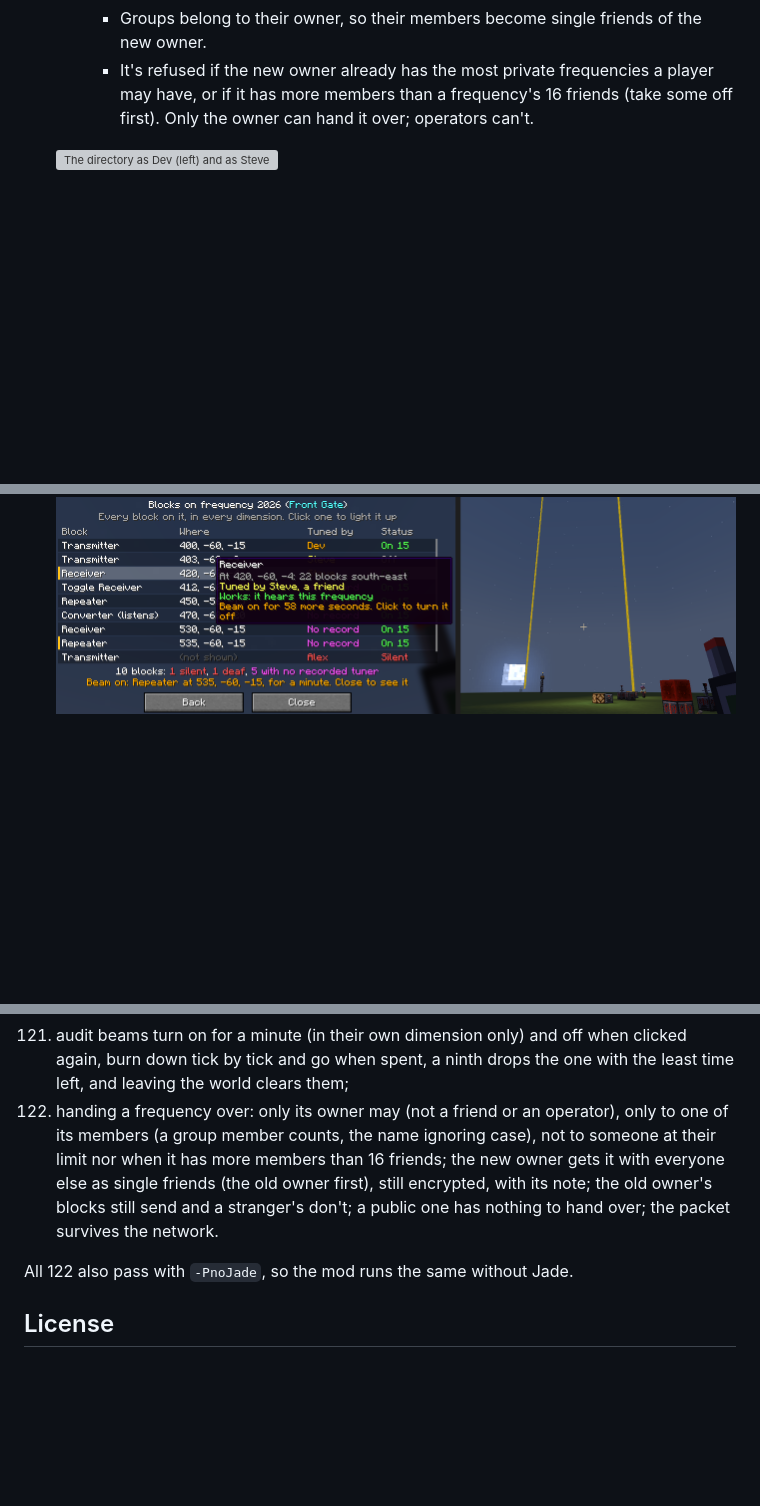
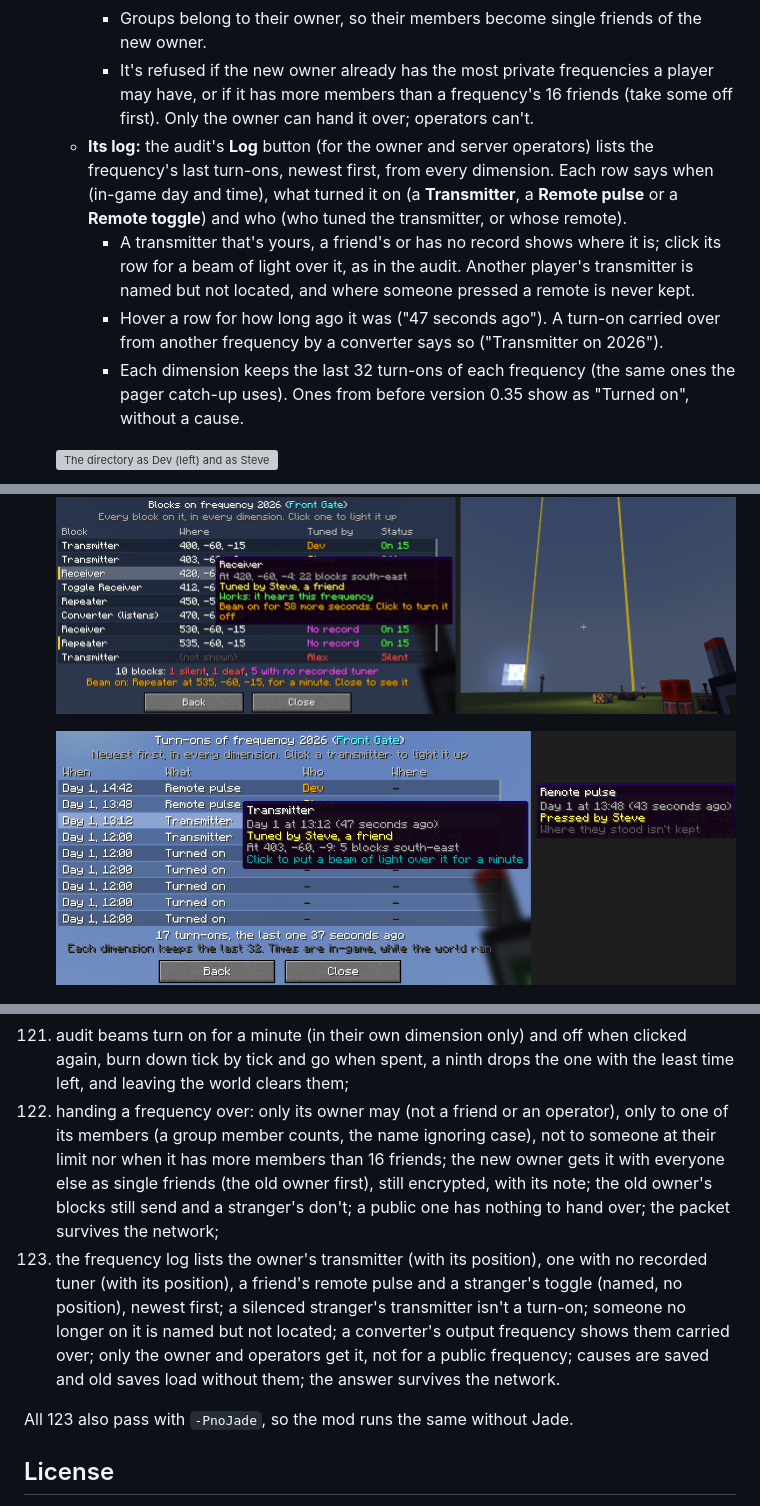
Before and after one commit to Reiko45/Reiko-s-Redstone-Signal-Tower, a Markdown page: README.md, 3 parts joined by grey strips. Drawn GitHub-style; pictures changed too: docs/images/frequency-log.png (added); blank space fills up the shorter version; grey boxes are pictures that could not be loaded.

```diff
--- a/README.md
+++ b/README.md
@@ -144,12 +144,18 @@ A Minecraft **1.21.1 NeoForge** mod that adds radio towers for redstone. Put a t
     - Everyone else on it, you included, stays on it as a friend, so no block goes silent. It keeps its name, note and encryption.
     - Groups belong to their owner, so their members become single friends of the new owner.
     - It's refused if the new owner already has the most private frequencies a player may have, or if it has more members than a frequency's 16 friends (take some off first). Only the owner can hand it over; operators can't.
+  - **Its log:** the audit's **Log** button (for the owner and server operators) lists the frequency's last turn-ons, newest first, from every dimension. Each row says when (in-game day and time), what turned it on (a **Transmitter**, a **Remote pulse** or a **Remote toggle**) and who (who tuned the transmitter, or whose remote).
+    - A transmitter that's yours, a friend's or has no record shows where it is; click its row for a beam of light over it, as in the audit. Another player's transmitter is named but not located, and where someone pressed a remote is never kept.
+    - Hover a row for how long ago it was ("47 seconds ago"). A turn-on carried over from another frequency by a converter says so ("Transmitter on 2026").
+    - Each dimension keeps the last 32 turn-ons of each frequency (the same ones the pager catch-up uses). Ones from before version 0.35 show as "Turned on", without a cause.
 
   ![The directory as Dev (left) and as Steve (right): Dev's own and public frequencies show whether they're on, Steve's private ones only when Dev can hear them; the tooltip on Steve's Farm; and a frequency picked into the Remote Control's screen](docs/images/frequency-directory.png)
 
   ![The audit of 2026: Dev's re-tuned transmitter first, Steve's (a friend's) blocks, old blocks with no record, and Alex's silent transmitter counted without a position; the tooltips for an old block and for Alex's](docs/images/frequency-audit.png)
 
   ![The audit with beams on over Steve's receiver and a repeater 135 blocks east (gold edges, "Beam on for 58 more seconds"), and the two gold beams in the evening sky](docs/images/audit-beams.png)
+
+  ![The log of 2026: Dev's and Steve's remote pulses, Steve's transmitter twice (with its position, and its tooltip: "Tuned by Steve, a friend", 5 blocks south-east), older turn-ons without a cause; and a remote pulse's tooltip ("Where they stood isn't kept")](docs/images/frequency-log.png)
 
   ![Dev handing 4242 (Vault) over to Steve, a member through the Base crew group ("Click again"); Dev's directory afterwards ("Steve + you"); Steve's tuner on 4242 (Private, friend Dev) and his chat line](docs/images/hand-over.png)
 
@@ -558,9 +564,10 @@ The `tools/` scripts are how the textures and JSON files were generated. You can
 119. a members-only note reaches the owner, a friend, a group member and an operator but not a stranger (nor nobody): the stranger's one-note packet is empty and their join list leaves it out; made public, everyone sees it, and claiming it again doesn't hide it;
 120. the Note screen's packet keeps a note to members on a private frequency and says so, counts a change of only the switch, ignores the switch on a public frequency, and Jade's data leaves the note out for a stranger and marks it for the owner;
 121. audit beams turn on for a minute (in their own dimension only) and off when clicked again, burn down tick by tick and go when spent, a ninth drops the one with the least time left, and leaving the world clears them;
-122. handing a frequency over: only its owner may (not a friend or an operator), only to one of its members (a group member counts, the name ignoring case), not to someone at their limit nor when it has more members than 16 friends; the new owner gets it with everyone else as single friends (the old owner first), still encrypted, with its note; the old owner's blocks still send and a stranger's don't; a public one has nothing to hand over; the packet survives the network.
+122. handing a frequency over: only its owner may (not a friend or an operator), only to one of its members (a group member counts, the name ignoring case), not to someone at their limit nor when it has more members than 16 friends; the new owner gets it with everyone else as single friends (the old owner first), still encrypted, with its note; the old owner's blocks still send and a stranger's don't; a public one has nothing to hand over; the packet survives the network;
+123. the frequency log lists the owner's transmitter (with its position), one with no recorded tuner (with its position), a friend's remote pulse and a stranger's toggle (named, no position), newest first; a silenced stranger's transmitter isn't a turn-on; someone no longer on it is named but not located; a converter's output frequency shows them carried over; only the owner and operators get it, not for a public frequency; causes are saved and old saves load without them; the answer survives the network.
 
-All 122 also pass with `-PnoJade`, so the mod runs the same without Jade.
+All 123 also pass with `-PnoJade`, so the mod runs the same without Jade.
 
 ## License
 
```
Also changed, not shown: docs/DESIGN.md (+10 -1 lines), 13 other files.
